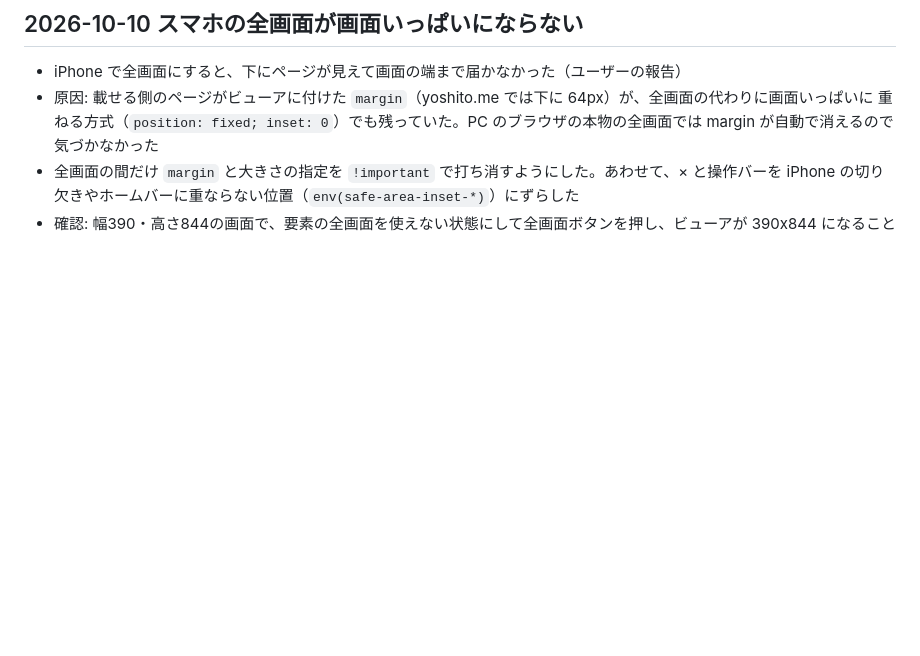
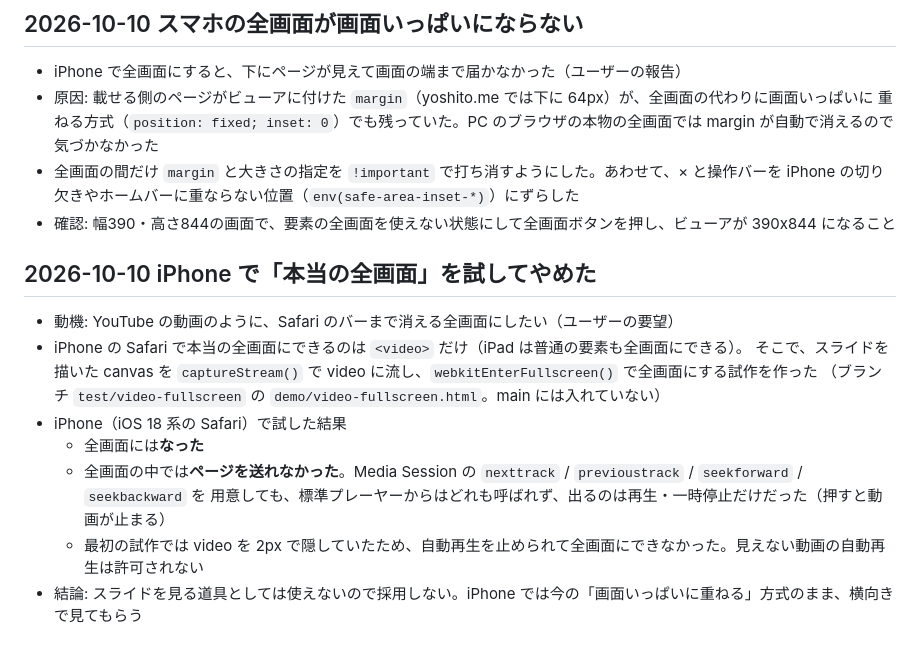
Before and after one commit to YoshitoSuzuki/slide-viewer, a Markdown page: docs/history.md, the part around the change. Drawn GitHub-style; blank space fills up the shorter version.

Commit message:
record iphone video fullscreen experiment
Co-Authored-By: Claude Opus 5.5 <noreply@anthropic.com>

```diff
--- a/docs/history.md
+++ b/docs/history.md
@@ -91,3 +91,16 @@
 - 全画面の間だけ `margin` と大きさの指定を `!important` で打ち消すようにした。あわせて、× と操作バーを
   iPhone の切り欠きやホームバーに重ならない位置（`env(safe-area-inset-*)`）にずらした
 - 確認: 幅390・高さ844の画面で、要素の全画面を使えない状態にして全画面ボタンを押し、ビューアが 390x844 になること
+
+## 2026-10-10 iPhone で「本当の全画面」を試してやめた
+
+- 動機: YouTube の動画のように、Safari のバーまで消える全画面にしたい（ユーザーの要望）
+- iPhone の Safari で本当の全画面にできるのは `<video>` だけ（iPad は普通の要素も全画面にできる）。
+  そこで、スライドを描いた canvas を `captureStream()` で video に流し、`webkitEnterFullscreen()` で全画面にする試作を作った
+  （ブランチ `test/video-fullscreen` の `demo/video-fullscreen.html`。main には入れていない）
+- iPhone（iOS 18 系の Safari）で試した結果
+  - 全画面には**なった**
+  - 全画面の中では**ページを送れなかった**。Media Session の `nexttrack` / `previoustrack` / `seekforward` / `seekbackward` を
+    用意しても、標準プレーヤーからはどれも呼ばれず、出るのは再生・一時停止だけだった（押すと動画が止まる）
+  - 最初の試作では video を 2px で隠していたため、自動再生を止められて全画面にできなかった。見えない動画の自動再生は許可されない
+- 結論: スライドを見る道具としては使えないので採用しない。iPhone では今の「画面いっぱいに重ねる」方式のまま、横向きで見てもらう
```
